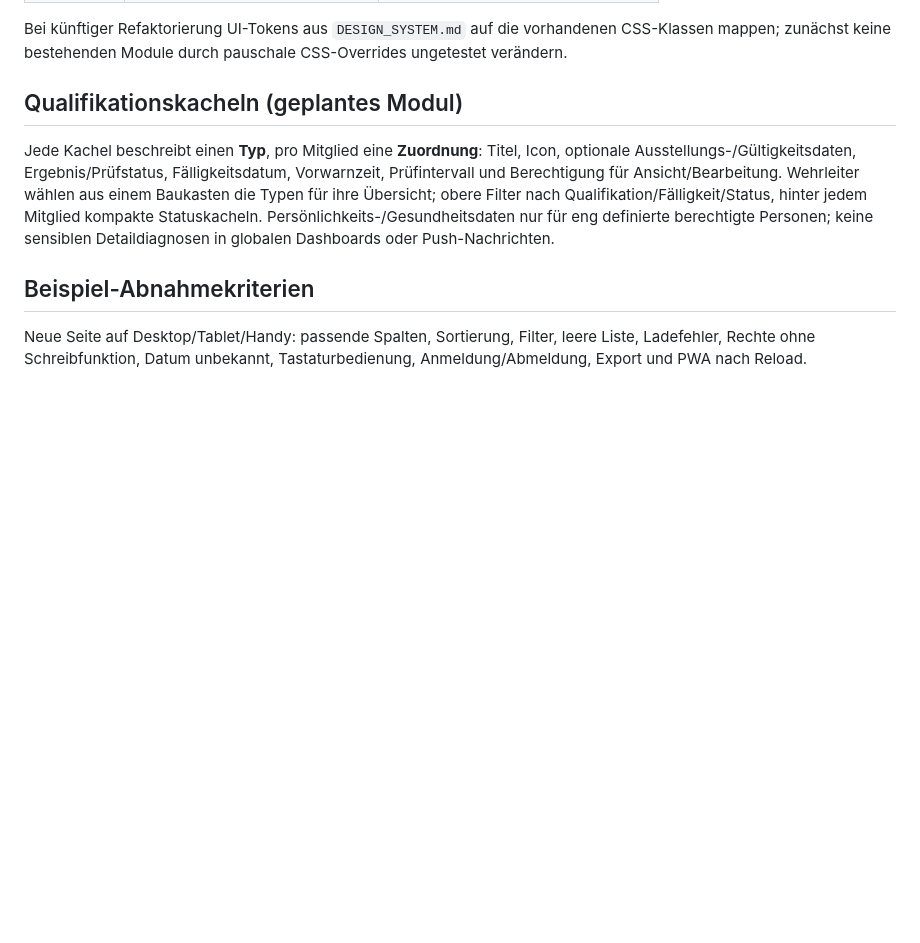
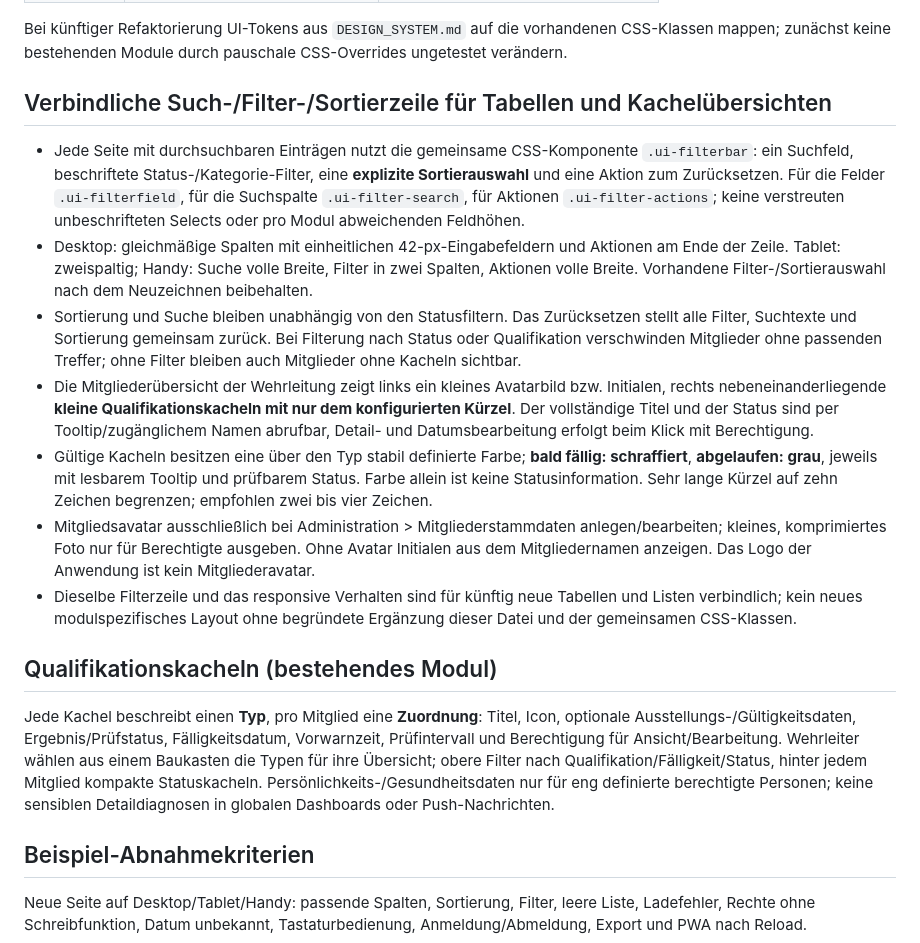
Before and after one commit to kesselbuettner-dot/ffh_Verwaltung, a Markdown page: docs/UI_KOMPONENTEN.md, the part around the change. GitHub-like rendering; blank space fills up the shorter version.

Commit message:
Document standardized responsive table search/filter/sort toolbar and compact qualification tile status/avatars for all future pages

```diff
--- a/docs/UI_KOMPONENTEN.md
+++ b/docs/UI_KOMPONENTEN.md
@@ -38,7 +38,18 @@ Die Verwaltung eines Datensatzes hat genau **eine** führende Seite. In anderen
 
 Bei künftiger Refaktorierung UI-Tokens aus `DESIGN_SYSTEM.md` auf die vorhandenen CSS-Klassen mappen; zunächst keine bestehenden Module durch pauschale CSS-Overrides ungetestet verändern.
 
-## Qualifikationskacheln (geplantes Modul)
+## Verbindliche Such-/Filter-/Sortierzeile für Tabellen und Kachelübersichten
+
+- Jede Seite mit durchsuchbaren Einträgen nutzt die gemeinsame CSS-Komponente `.ui-filterbar`: ein Suchfeld, beschriftete Status-/Kategorie-Filter, eine **explizite Sortierauswahl** und eine Aktion zum Zurücksetzen. Für die Felder `.ui-filterfield`, für die Suchspalte `.ui-filter-search`, für Aktionen `.ui-filter-actions`; keine verstreuten unbeschrifteten Selects oder pro Modul abweichenden Feldhöhen.
+- Desktop: gleichmäßige Spalten mit einheitlichen 42-px-Eingabefeldern und Aktionen am Ende der Zeile. Tablet: zweispaltig; Handy: Suche volle Breite, Filter in zwei Spalten, Aktionen volle Breite. Vorhandene Filter-/Sortierauswahl nach dem Neuzeichnen beibehalten.
+- Sortierung und Suche bleiben unabhängig von den Statusfiltern. Das Zurücksetzen stellt alle Filter, Suchtexte und Sortierung gemeinsam zurück. Bei Filterung nach Status oder Qualifikation verschwinden Mitglieder ohne passenden Treffer; ohne Filter bleiben auch Mitglieder ohne Kacheln sichtbar.
+- Die Mitgliederübersicht der Wehrleitung zeigt links ein kleines Avatarbild bzw. Initialen, rechts nebeneinanderliegende **kleine Qualifikationskacheln mit nur dem konfigurierten Kürzel**. Der vollständige Titel und der Status sind per Tooltip/zugänglichem Namen abrufbar, Detail- und Datumsbearbeitung erfolgt beim Klick mit Berechtigung.
+- Gültige Kacheln besitzen eine über den Typ stabil definierte Farbe; **bald fällig: schraffiert**, **abgelaufen: grau**, jeweils mit lesbarem Tooltip und prüfbarem Status. Farbe allein ist keine Statusinformation. Sehr lange Kürzel auf zehn Zeichen begrenzen; empfohlen zwei bis vier Zeichen.
+- Mitgliedsavatar ausschließlich bei Administration > Mitgliederstammdaten anlegen/bearbeiten; kleines, komprimiertes Foto nur für Berechtigte ausgeben. Ohne Avatar Initialen aus dem Mitgliedernamen anzeigen. Das Logo der Anwendung ist kein Mitgliederavatar.
+- Dieselbe Filterzeile und das responsive Verhalten sind für künftig neue Tabellen und Listen verbindlich; kein neues modulspezifisches Layout ohne begründete Ergänzung dieser Datei und der gemeinsamen CSS-Klassen.
+
+## Qualifikationskacheln (bestehendes Modul)
+
 Jede Kachel beschreibt einen **Typ**, pro Mitglied eine **Zuordnung**: Titel, Icon, optionale Ausstellungs-/Gültigkeitsdaten, Ergebnis/Prüfstatus, Fälligkeitsdatum, Vorwarnzeit, Prüfintervall und Berechtigung für Ansicht/Bearbeitung. Wehrleiter wählen aus einem Baukasten die Typen für ihre Übersicht; obere Filter nach Qualifikation/Fälligkeit/Status, hinter jedem Mitglied kompakte Statuskacheln. Persönlichkeits-/Gesundheitsdaten nur für eng definierte berechtigte Personen; keine sensiblen Detaildiagnosen in globalen Dashboards oder Push-Nachrichten.
 
 ## Beispiel-Abnahmekriterien
```
